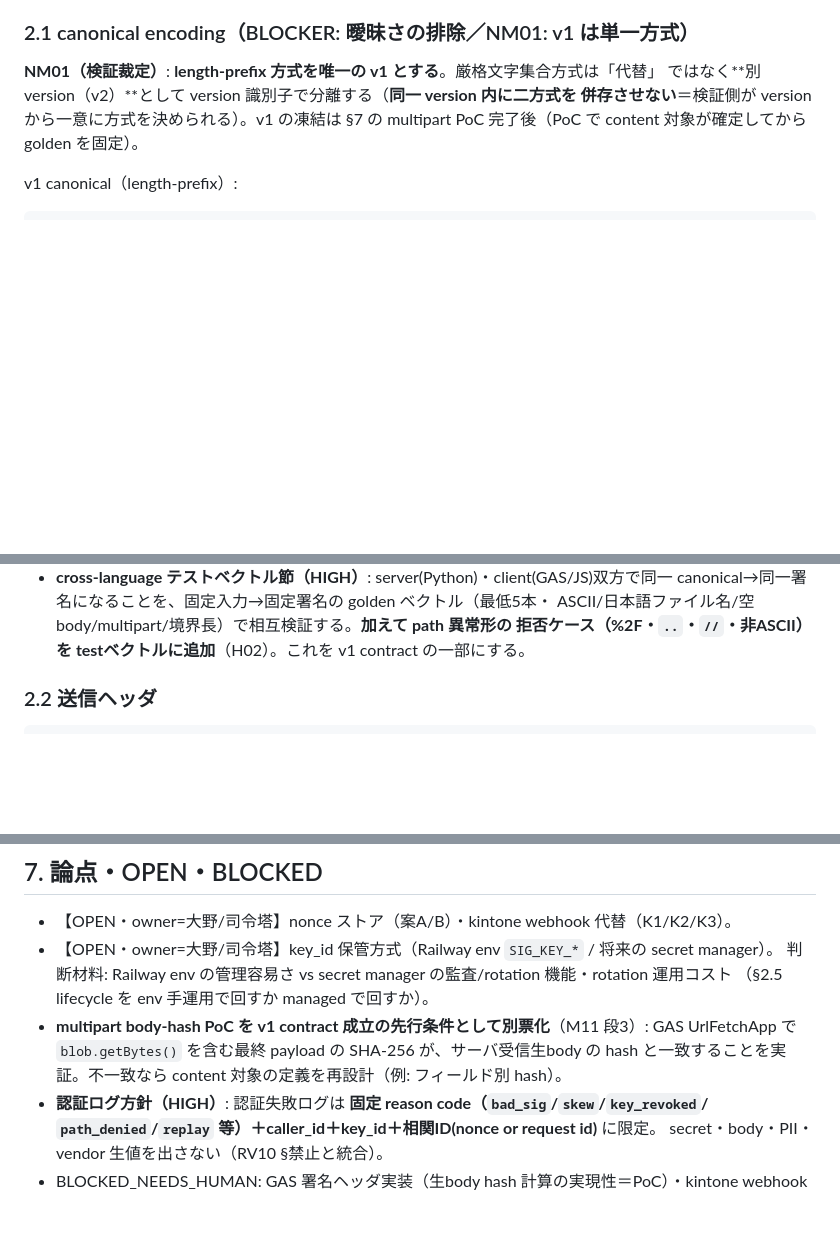
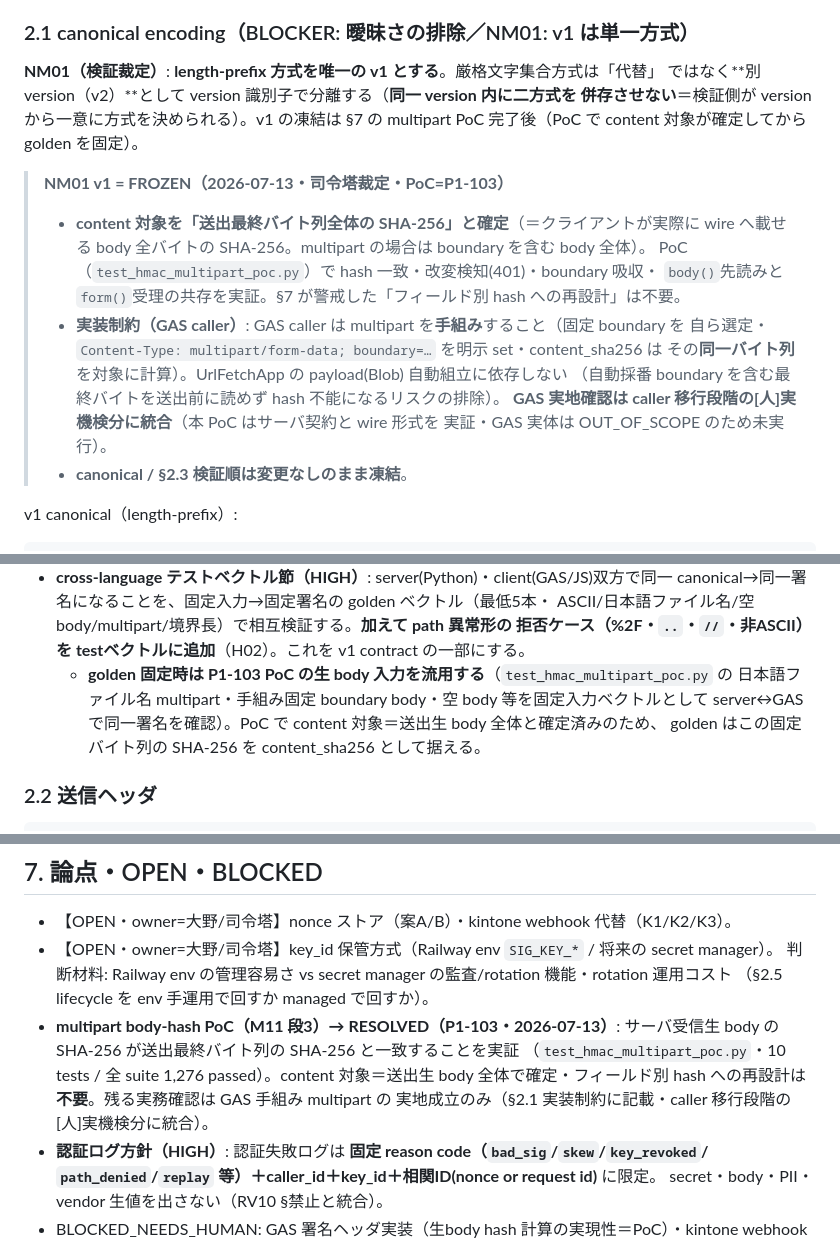
Before and after one commit to souzoku-pro1/jikou-line-bot, a Markdown page: docs/design-drafts/DRAFT_RV04_HMAC_MIGRATION.md, 3 parts joined by grey strips. Rendered like a GitHub page; blank space fills up the shorter version.

Commit message:
@ docs(P1-103): NM01 v1 を FROZEN 化（PoC 裁定反映）
P1-103 PoC の結論を DRAFT_RV04 へ反映:
- NM01 v1 = FROZEN（2026-07-13・司令塔裁定・PoC=P1-103）
- content 対象＝送出最終バイト列全体の SHA-256 と確定
  （フィールド別 hash への再設計は不要）
- 実装制約: GAS caller は multipart 手組み（固定 boundary 自選・
  Content-Type 明示 set・hash は同一バイト列）。GAS 実地確認は
  caller 移行段階の[人]実機検分に統合
- golden 固定時に P1-103 PoC 生body入力を流用（§2.1 cross-language 節）
- §7 multipart PoC を RESOLVED に更新

Co-Authored-By: Claude Fable 5 <noreply@anthropic.com>
@

````diff
--- a/docs/design-drafts/DRAFT_RV04_HMAC_MIGRATION.md
+++ b/docs/design-drafts/DRAFT_RV04_HMAC_MIGRATION.md
@@ -59,6 +59,19 @@ kintone webhook 由来の3本には**適用不能**。§3 の代替に分岐。
 併存させない**＝検証側が version から一意に方式を決められる）。v1 の凍結は §7 の
 multipart PoC 完了後（PoC で content 対象が確定してから golden を固定）。
 
+> **NM01 v1 = FROZEN（2026-07-13・司令塔裁定・PoC=P1-103）**
+> - **content 対象を「送出最終バイト列全体の SHA-256」と確定**（＝クライアントが実際に
+>   wire へ載せる body 全バイトの SHA-256。multipart の場合は boundary を含む body 全体）。
+>   PoC（`test_hmac_multipart_poc.py`）で hash 一致・改変検知(401)・boundary 吸収・
+>   `body()`先読みと`form()`受理の共存を実証。§7 が警戒した「フィールド別 hash への再設計」は不要。
+> - **実装制約（GAS caller）**: GAS caller は multipart を**手組み**すること（固定 boundary を
+>   自ら選定・`Content-Type: multipart/form-data; boundary=…` を明示 set・content_sha256 は
+>   その**同一バイト列**を対象に計算）。UrlFetchApp の payload(Blob) 自動組立に依存しない
+>   （自動採番 boundary を含む最終バイトを送出前に読めず hash 不能になるリスクの排除）。
+>   **GAS 実地確認は caller 移行段階の[人]実機検分に統合**（本 PoC はサーバ契約と wire 形式を
+>   実証・GAS 実体は OUT_OF_SCOPE のため未実行）。
+> - **canonical / §2.3 検証順は変更なしのまま凍結**。
+
 v1 canonical（length-prefix）:
 ```
 canonical = concat_for each field f in ORDER:
@@ -77,6 +90,10 @@ ORDER = [ "v1", key_id, caller_id, method_upper, normalized_path,
   canonical→同一署名になることを、固定入力→固定署名の golden ベクトル（最低5本・
   ASCII/日本語ファイル名/空body/multipart/境界長）で相互検証する。**加えて path 異常形の
   拒否ケース（%2F・`..`・`//`・非ASCII）を testベクトルに追加**（H02）。これを v1 contract の一部にする。
+  - **golden 固定時は P1-103 PoC の生 body 入力を流用する**（`test_hmac_multipart_poc.py` の
+    日本語ファイル名 multipart・手組み固定 boundary body・空 body 等を固定入力ベクトルとして
+    server↔GAS で同一署名を確認）。PoC で content 対象＝送出生 body 全体と確定済みのため、
+    golden はこの固定バイト列の SHA-256 を content_sha256 として据える。
 
 ### 2.2 送信ヘッダ
 ```
@@ -180,9 +197,11 @@ status        : active / retiring / revoked
 - 【OPEN・owner=大野/司令塔】key_id 保管方式（Railway env `SIG_KEY_*` / 将来の secret manager）。
   判断材料: Railway env の管理容易さ vs secret manager の監査/rotation 機能・rotation 運用コスト
   （§2.5 lifecycle を env 手運用で回すか managed で回すか）。
-- **multipart body-hash PoC を v1 contract 成立の先行条件として別票化**（M11 段3）:
-  GAS UrlFetchApp で `blob.getBytes()` を含む最終 payload の SHA-256 が、サーバ受信生body の
-  hash と一致することを実証。不一致なら content 対象の定義を再設計（例: フィールド別 hash）。
+- **multipart body-hash PoC（M11 段3）→ RESOLVED（P1-103・2026-07-13）**:
+  サーバ受信生 body の SHA-256 が送出最終バイト列の SHA-256 と一致することを実証
+  （`test_hmac_multipart_poc.py`・10 tests / 全 suite 1,276 passed）。content 対象＝送出生 body
+  全体で確定・フィールド別 hash への再設計は**不要**。残る実務確認は GAS 手組み multipart の
+  実地成立のみ（§2.1 実装制約に記載・caller 移行段階の[人]実機検分に統合）。
 - **認証ログ方針（HIGH）**: 認証失敗ログは **固定 reason code（`bad_sig`/`skew`/`key_revoked`/
   `path_denied`/`replay` 等）＋caller_id＋key_id＋相関ID(nonce or request id)** に限定。
   secret・body・PII・vendor 生値を出さない（RV10 §禁止と統合）。
````
